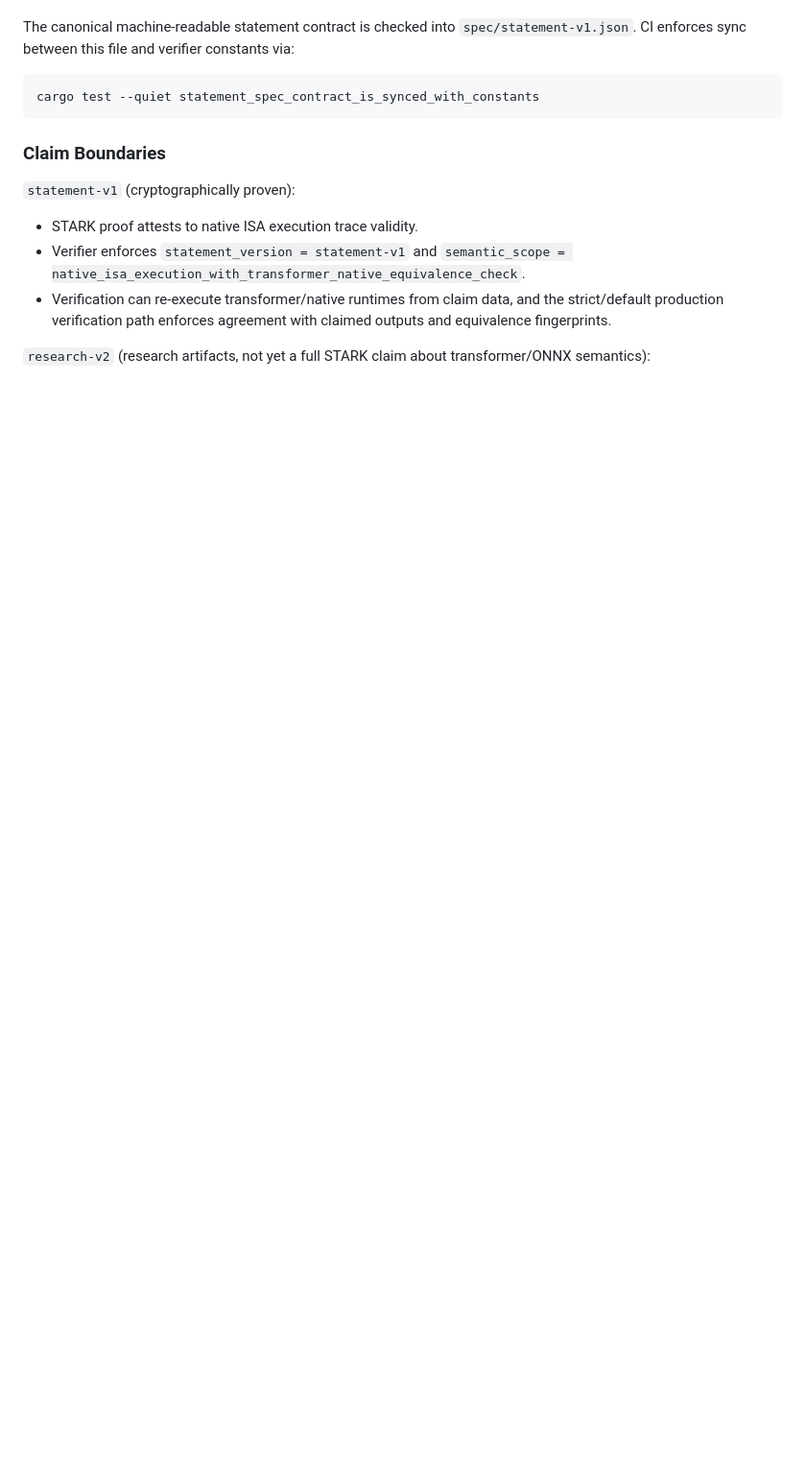
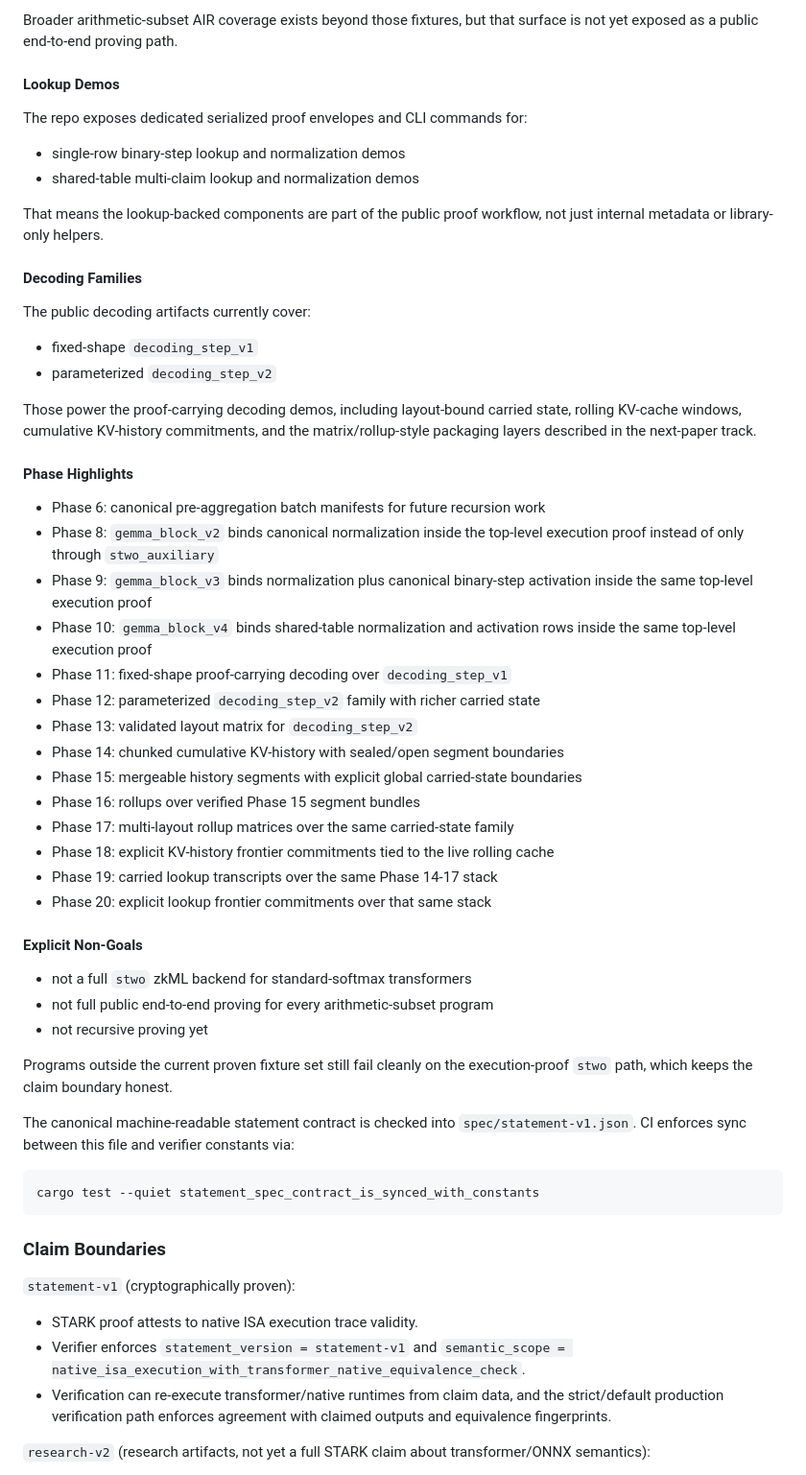
Before and after one commit to omarespejel/llm-provable-computer, a Markdown page: README.md, the part around one of its changes. Shown at 96% size. GitHub-like rendering; blank space fills up the shorter version.

Commit message:
Refine stwo README structure

```diff
--- a/README.md
+++ b/README.md
@@ -460,3 +480,55 @@ The `stwo` path is now an explicit experimental backend behind `--features stwo-
+Broader arithmetic-subset AIR coverage exists beyond those fixtures, but that
+surface is not yet exposed as a public end-to-end proving path.
+
+#### Lookup Demos
+
+The repo exposes dedicated serialized proof envelopes and CLI commands for:
+
+- single-row binary-step lookup and normalization demos
+- shared-table multi-claim lookup and normalization demos
+
+That means the lookup-backed components are part of the public proof workflow,
+not just internal metadata or library-only helpers.
+
+#### Decoding Families
+
+The public decoding artifacts currently cover:
+
+- fixed-shape `decoding_step_v1`
+- parameterized `decoding_step_v2`
+
+Those power the proof-carrying decoding demos, including layout-bound carried
+state, rolling KV-cache windows, cumulative KV-history commitments, and the
+matrix/rollup-style packaging layers described in the next-paper track.
+
+#### Phase Highlights
+
+- Phase 6: canonical pre-aggregation batch manifests for future recursion work
+- Phase 8: `gemma_block_v2` binds canonical normalization inside the top-level
+  execution proof instead of only through `stwo_auxiliary`
+- Phase 9: `gemma_block_v3` binds normalization plus canonical binary-step
+  activation inside the same top-level execution proof
+- Phase 10: `gemma_block_v4` binds shared-table normalization and activation
+  rows inside the same top-level execution proof
+- Phase 11: fixed-shape proof-carrying decoding over `decoding_step_v1`
+- Phase 12: parameterized `decoding_step_v2` family with richer carried state
+- Phase 13: validated layout matrix for `decoding_step_v2`
+- Phase 14: chunked cumulative KV-history with sealed/open segment boundaries
+- Phase 15: mergeable history segments with explicit global carried-state boundaries
+- Phase 16: rollups over verified Phase 15 segment bundles
+- Phase 17: multi-layout rollup matrices over the same carried-state family
+- Phase 18: explicit KV-history frontier commitments tied to the live rolling cache
+- Phase 19: carried lookup transcripts over the same Phase 14-17 stack
+- Phase 20: explicit lookup frontier commitments over that same stack
+
+#### Explicit Non-Goals
+
+- not a full `stwo` zkML backend for standard-softmax transformers
+- not full public end-to-end proving for every arithmetic-subset program
+- not recursive proving yet
+
+Programs outside the current proven fixture set still fail cleanly on the
+execution-proof `stwo` path, which keeps the claim boundary honest.
 
 The canonical machine-readable statement contract is checked into `spec/statement-v1.json`.
 CI enforces sync between this file and verifier constants via:
```
Also changed, not shown: other parts of README.md (+21 -1 lines).
